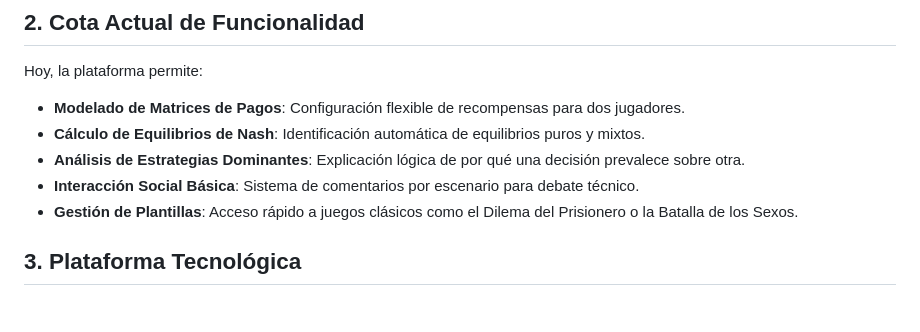
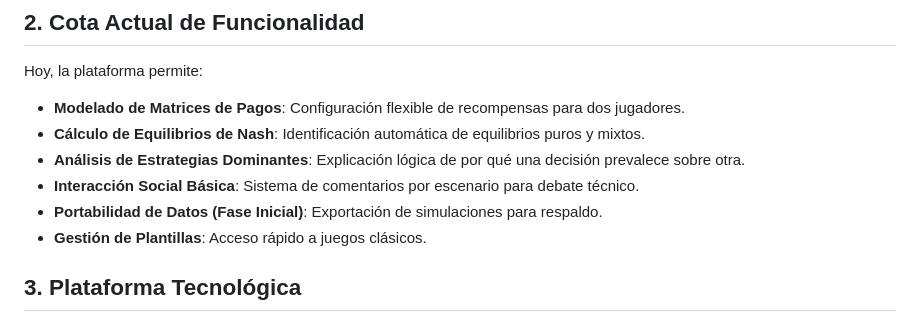
Before and after one commit to blenderwebservices/GameTheory, a Markdown page: definicion.md, the part around one of its changes. GitHub-like rendering.

```diff
--- a/definicion.md
+++ b/definicion.md
@@ -11,7 +11,8 @@ Hoy, la plataforma permite:
 - **Cálculo de Equilibrios de Nash**: Identificación automática de equilibrios puros y mixtos.
 - **Análisis de Estrategias Dominantes**: Explicación lógica de por qué una decisión prevalece sobre otra.
 - **Interacción Social Básica**: Sistema de comentarios por escenario para debate técnico.
-- **Gestión de Plantillas**: Acceso rápido a juegos clásicos como el Dilema del Prisionero o la Batalla de los Sexos.
+- **Portabilidad de Datos (Fase Inicial)**: Exportación de simulaciones para respaldo.
+- **Gestión de Plantillas**: Acceso rápido a juegos clásicos.
 
 ## 3. Plataforma Tecnológica
 
```
Also changed, not shown: other parts of definicion.md (+26 -6 lines).
